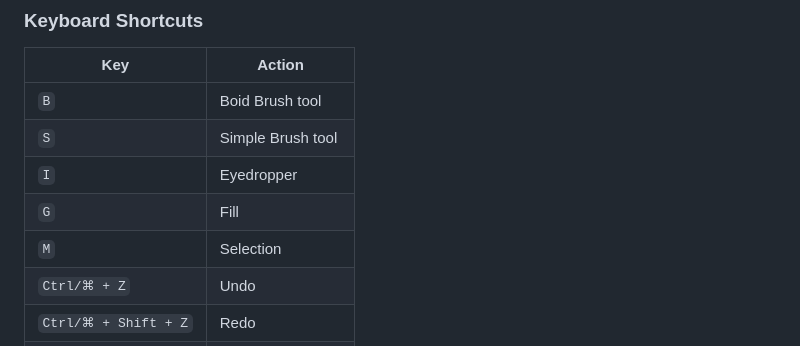
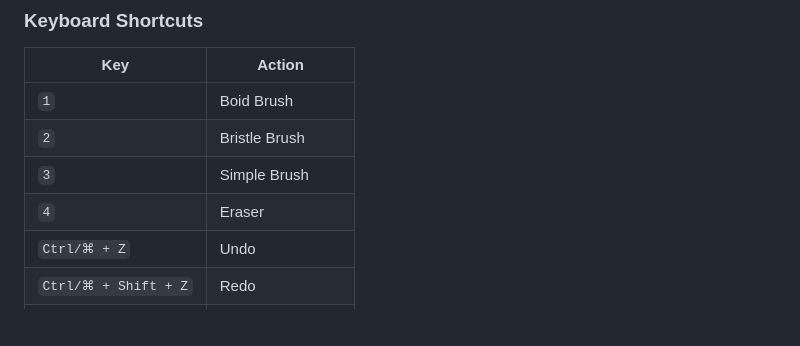
Before and after one commit to gigigugit/boid_brush, a Markdown page: README.md, the part around the change. GitHub-like rendering; blank space fills up the shorter version.

Commit message:
Update README keyboard shortcuts to reflect current brush lineup
Co-authored-by: gigigugit <113522248+gigigugit@users.noreply.github.com>

```diff
--- a/README.md
+++ b/README.md
@@ -37,11 +37,10 @@ Open `index.html` in a modern browser. Works on desktop and tablet (iPad) — no
 
 | Key | Action |
 |-----|--------|
-| `B` | Boid Brush tool |
-| `S` | Simple Brush tool |
-| `I` | Eyedropper |
-| `G` | Fill |
-| `M` | Selection |
+| `1` | Boid Brush |
+| `2` | Bristle Brush |
+| `3` | Simple Brush |
+| `4` | Eraser |
 | `Ctrl/⌘ + Z` | Undo |
 | `Ctrl/⌘ + Shift + Z` | Redo |
 | `Ctrl/⌘ + X/C/V` | Cut / Copy / Paste |
```
